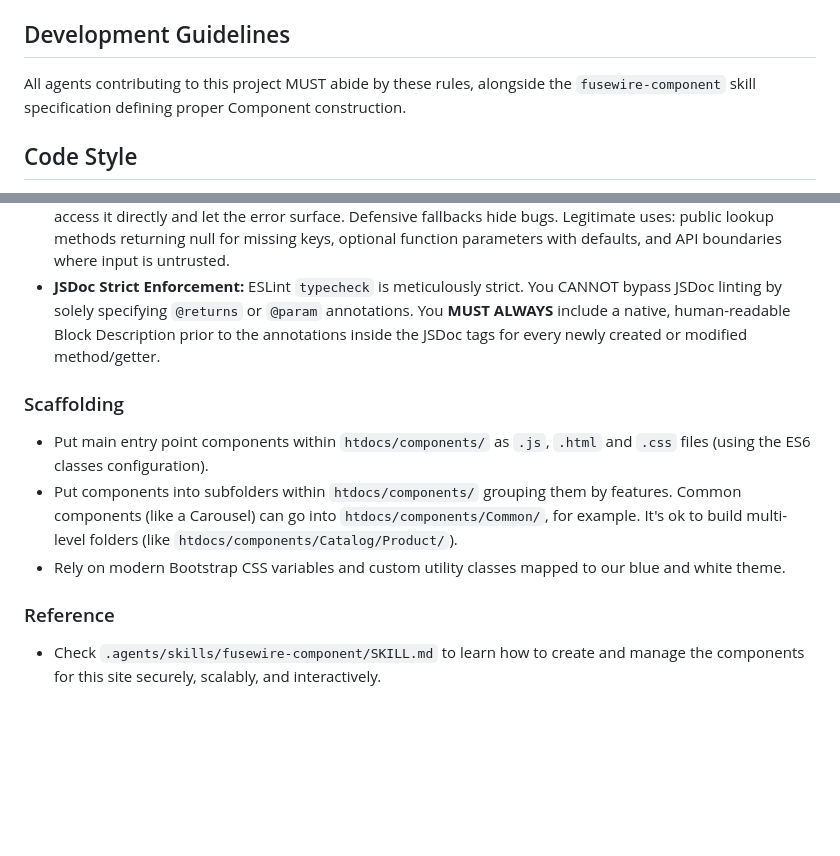
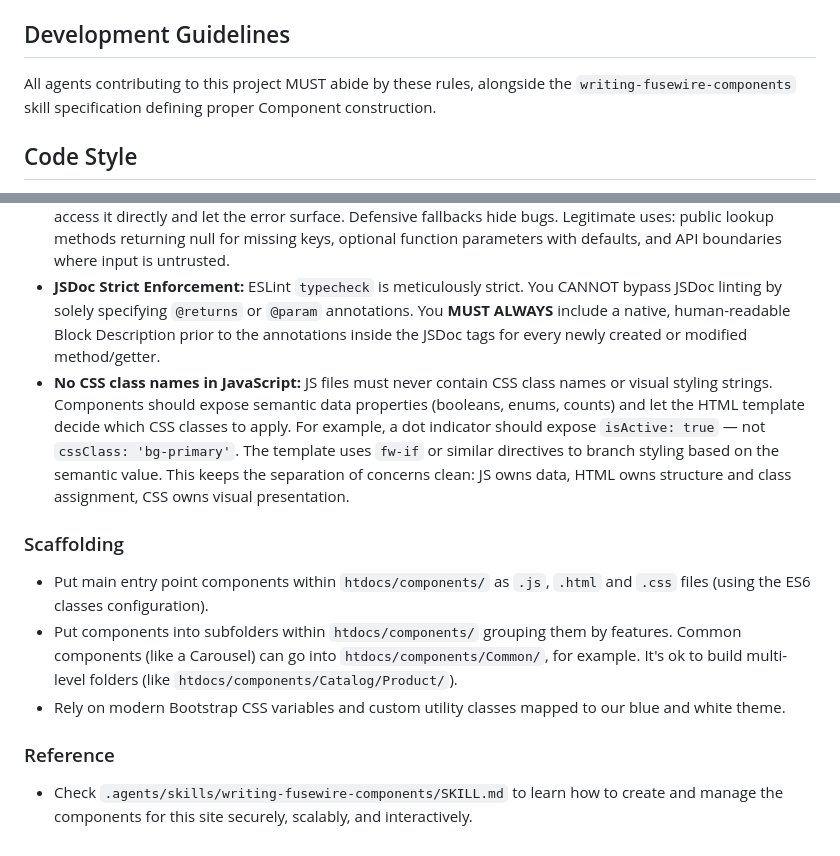
Before and after one commit to josecanciani/gimansia-artistica, a Markdown page: AGENTS.md, 2 parts joined by grey strips. GitHub-like rendering; blank space fills up the shorter version.

Commit message:
Consolidate skill files and add no-CSS-in-JS policy
Remove old fusewire-component skill (superseded by
writing-fusewire-components). Add 'No CSS class names in
JavaScript' policy to AGENTS.md and the skill file: JS exposes
semantic data, HTML decides CSS classes.

```diff
--- a/AGENTS.md
+++ b/AGENTS.md
@@ -17,7 +17,7 @@ This is the central development profile and constraint guide for the Gimnasia Ar
 
 ## Development Guidelines
 
-All agents contributing to this project MUST abide by these rules, alongside the `fusewire-component` skill specification defining proper Component construction.
+All agents contributing to this project MUST abide by these rules, alongside the `writing-fusewire-components` skill specification defining proper Component construction.
 
 ## Code Style
 
@@ -27,6 +27,7 @@ All agents contributing to this project MUST abide by these rules, alongside the
 - **No hardcoded duplicates:** Never repeat a value that is already stored in a variable or derived from code. If a path, name, or label appears in log messages, error messages, or comments, reference the variable — don't hardcode the string a second time.
 - **No defensive fallbacks:** Do not use optional chaining (`?.`), ternary fallbacks (`x ? x.prop : ''`), `|| defaultValue`, or silent early returns to mask values that should always be present. If state is required, access it directly and let the error surface. Defensive fallbacks hide bugs. Legitimate uses: public lookup methods returning null for missing keys, optional function parameters with defaults, and API boundaries where input is untrusted.
 - **JSDoc Strict Enforcement:** ESLint `typecheck` is meticulously strict. You CANNOT bypass JSDoc linting by solely specifying `@returns` or `@param` annotations. You **MUST ALWAYS** include a native, human-readable Block Description prior to the annotations inside the JSDoc tags for every newly created or modified method/getter.
+- **No CSS class names in JavaScript:** JS files must never contain CSS class names or visual styling strings. Components should expose semantic data properties (booleans, enums, counts) and let the HTML template decide which CSS classes to apply. For example, a dot indicator should expose `isActive: true` — not `cssClass: 'bg-primary'`. The template uses `fw-if` or similar directives to branch styling based on the semantic value. This keeps the separation of concerns clean: JS owns data, HTML owns structure and class assignment, CSS owns visual presentation.
 
 ### Scaffolding
 
@@ -36,4 +37,4 @@ All agents contributing to this project MUST abide by these rules, alongside the
 
 ### Reference
 
-- Check `.agents/skills/fusewire-component/SKILL.md` to learn how to create and manage the components for this site securely, scalably, and interactively.
+- Check `.agents/skills/writing-fusewire-components/SKILL.md` to learn how to create and manage the components for this site securely, scalably, and interactively.
```
Also changed, not shown: 2 other files.
